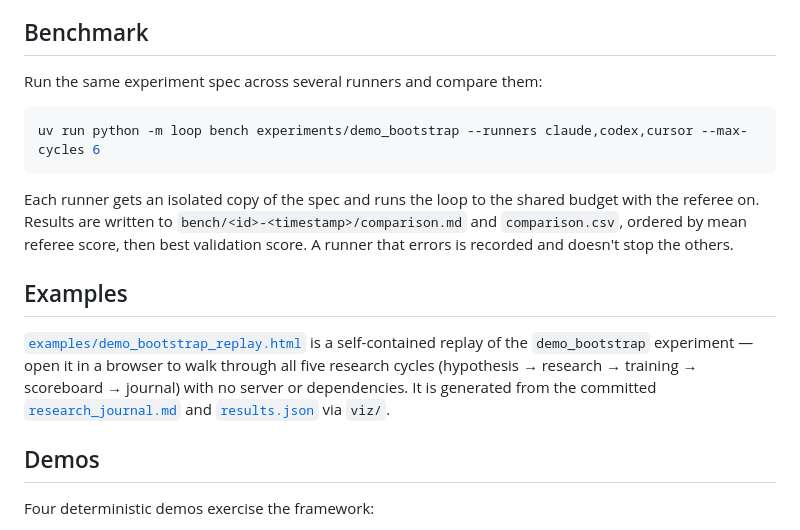
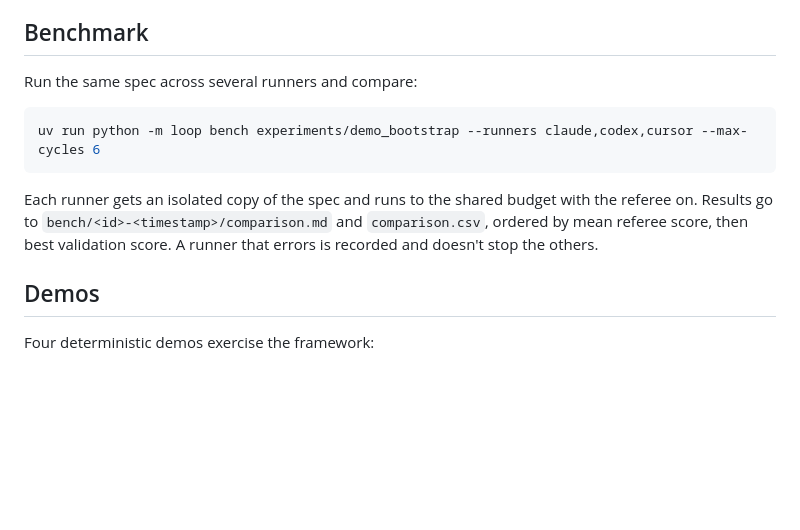
Before and after one commit to adamthuvesen/agentic-ml-loop, a Markdown page: README.md, the part around one of its changes. GitHub-like rendering; blank space fills up the shorter version.

````diff
--- a/README.md
+++ b/README.md
@@ -130,26 +87,16 @@ silently rather than failing the loop.
 
 ## Benchmark
 
-Run the same experiment spec across several runners and compare them:
+Run the same spec across several runners and compare:
 
 ```bash
 uv run python -m loop bench experiments/demo_bootstrap --runners claude,codex,cursor --max-cycles 6
 ```
 
-Each runner gets an isolated copy of the spec and runs the loop to the shared
-budget with the referee on. Results are written to
-`bench/<id>-<timestamp>/comparison.md` and `comparison.csv`, ordered by mean
-referee score, then best validation score. A runner that errors is recorded and
-doesn't stop the others.
-
-## Examples
-
-[`examples/demo_bootstrap_replay.html`](examples/demo_bootstrap_replay.html) is a
-self-contained replay of the `demo_bootstrap` experiment — open it in a browser
-to walk through all five research cycles (hypothesis → research → training →
-scoreboard → journal) with no server or dependencies. It is generated from the
-committed [`research_journal.md`](experiments/demo_bootstrap/research_journal.md)
-and [`results.json`](experiments/demo_bootstrap/results.json) via `viz/`.
+Each runner gets an isolated copy of the spec and runs to the shared budget with
+the referee on. Results go to `bench/<id>-<timestamp>/comparison.md` and
+`comparison.csv`, ordered by mean referee score, then best validation score. A
+runner that errors is recorded and doesn't stop the others.
 
 ## Demos
 
````
Also changed, not shown: other parts of README.md (+67 -111 lines), .agents/docs/architecture.md (+1 -1 lines).
